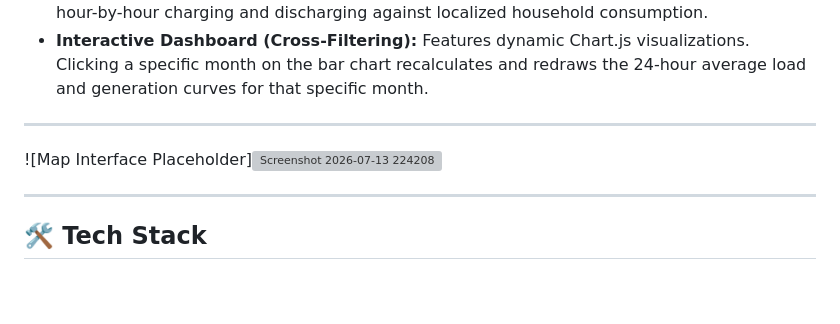
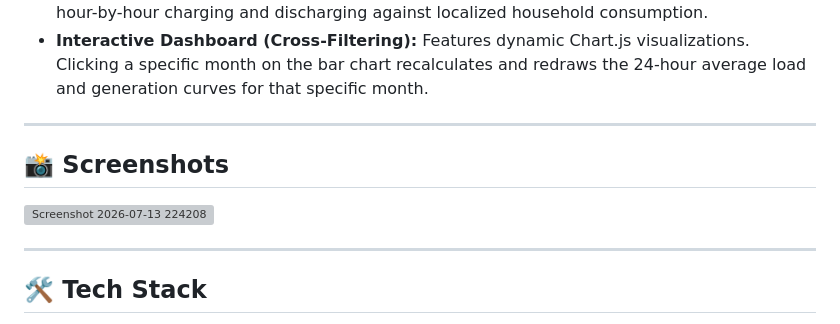
Before and after one commit to cornel-stio/solar-simulator, a Markdown page: README.md, the part around the change. GitHub-like rendering; blank space fills up the shorter version; grey boxes are pictures that could not be loaded.

Commit message:
Add screenshots section to README
Added a screenshots section with an image placeholder.

```diff
--- a/README.md
+++ b/README.md
@@ -19,7 +19,9 @@ Solar Simulator bridges the gap between residential solar calculators and commer
 
 ---
 
-![Map Interface Placeholder]<img width="959" height="503" alt="Screenshot 2026-07-13 224208" src="https://github.com/user-attachments/assets/e45048e1-fc74-44ab-a054-be19c21eb0ad" />
+## 📸 Screenshots
+
+<img width="959" height="503" alt="Screenshot 2026-07-13 224208" src="https://github.com/user-attachments/assets/e45048e1-fc74-44ab-a054-be19c21eb0ad" />
 
 ---
 
```
